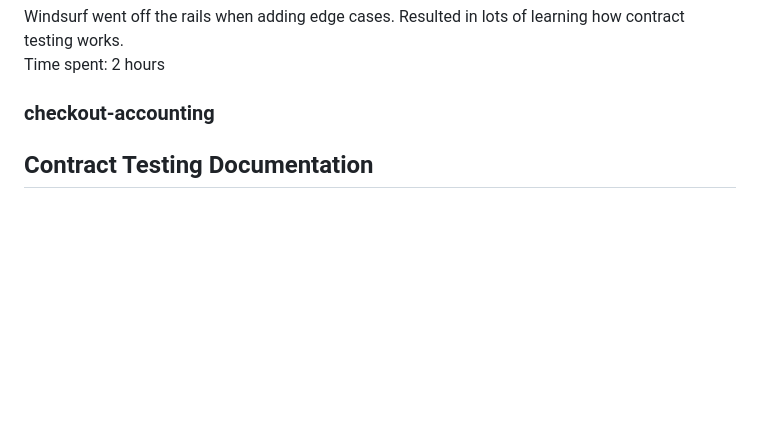
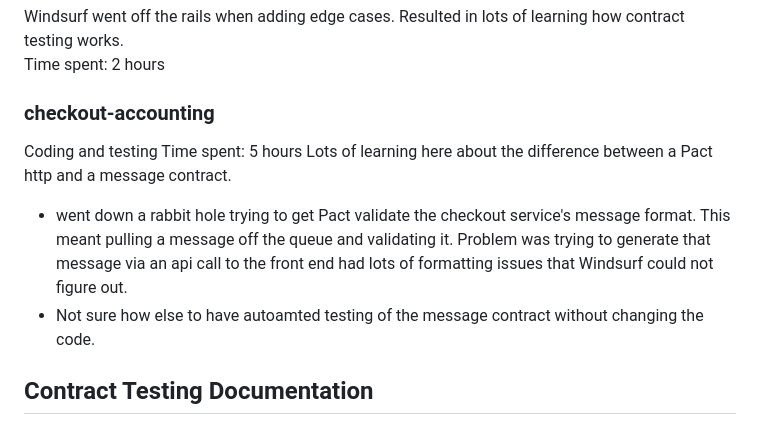
Before and after one commit to twellspring/contract-testing, a Markdown page: README.md, the part around the change. Rendered like a GitHub page; blank space fills up the shorter version.

Commit message:
fix README, remove older names

```diff
--- a/README.md
+++ b/README.md
@@ -65,9 +65,11 @@ Windsurf went off the rails when adding edge cases. Resulted in lots of learning
 Time spent: 2 hours
 
 ### checkout-accounting
-
-
-
+Coding and testing
+Time spent: 5 hours
+Lots of learning here about the difference between a Pact http and a message contract.
+- went down a rabbit hole trying to get Pact validate the checkout service's message format.  This meant pulling a message off the queue and validating it.  Problem was trying to generate that message via an api call to the front end had lots of formatting issues that Windsurf could not figure out.
+- Not sure how else to have autoamted testing of the message contract without changing the code.
 
 
 ## Contract Testing Documentation
```
